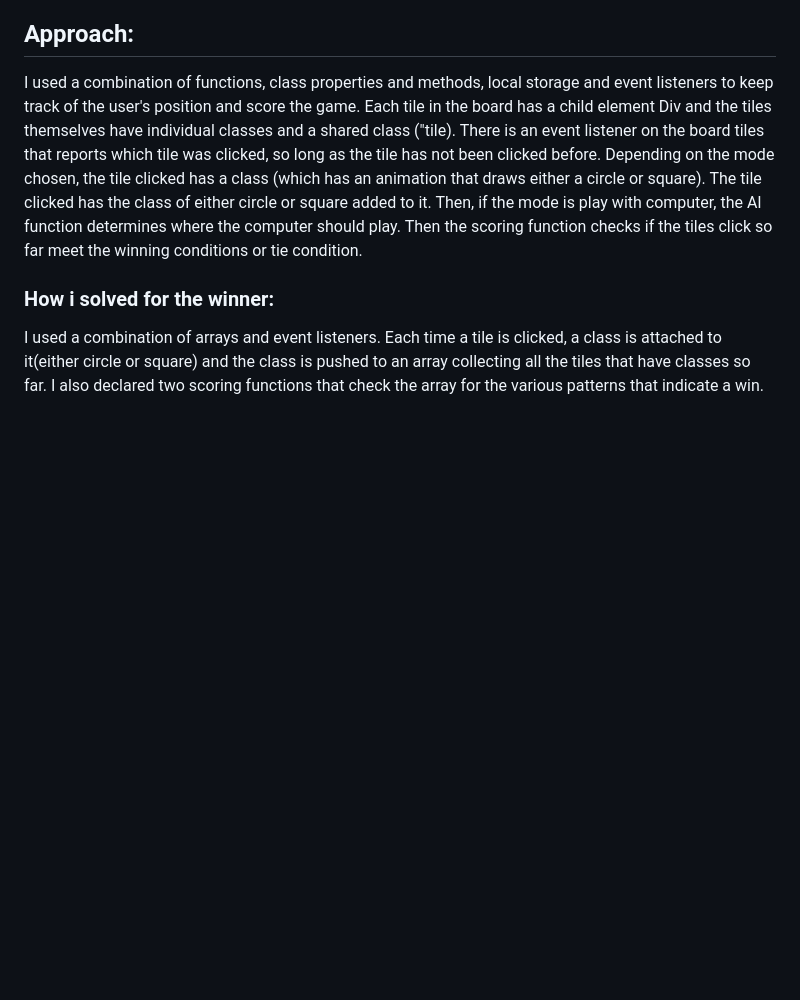
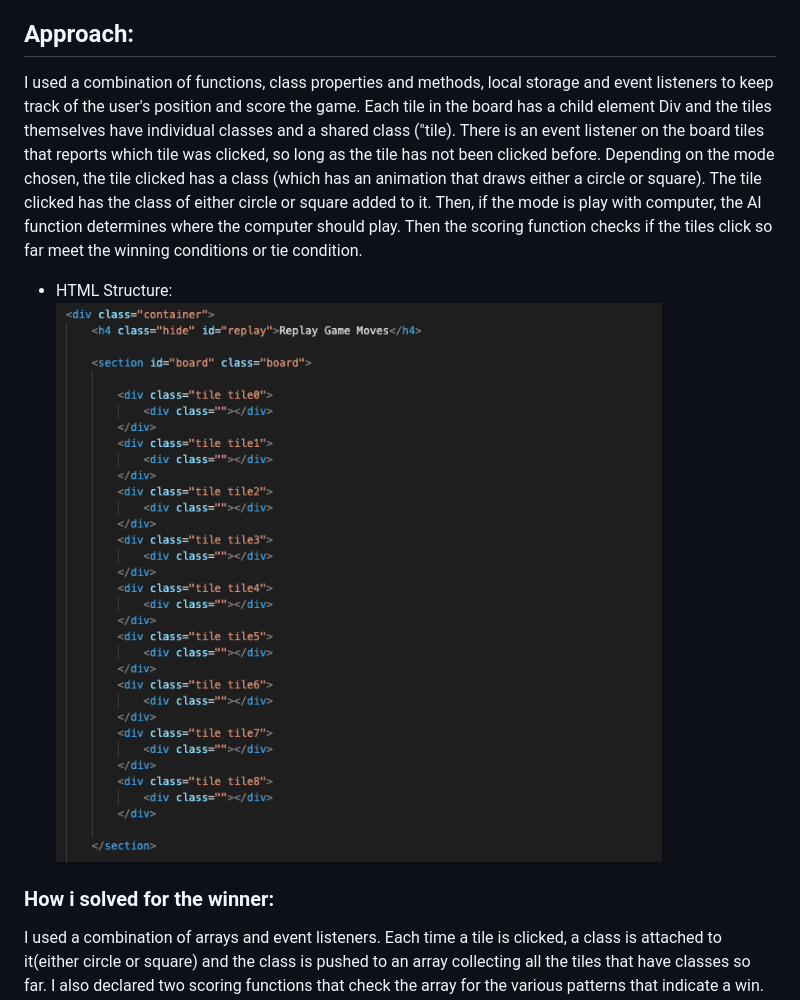
Before and after one commit to Mohan-Palat/tictactoe, a Markdown page: docs/readme.md, the part around the change. Drawn GitHub-style; pictures changed too: docs/html.png (added); blank space fills up the shorter version.

```diff
--- a/docs/readme.md
+++ b/docs/readme.md
@@ -20,6 +20,9 @@ The game uses local storage so tile positions are not cleared when user refreshe
 ## Approach:
 
 I used a combination of functions, class properties and methods, local storage and event listeners to keep track of the user's position and score the game. Each tile in the board has a child element Div and the tiles themselves have individual classes and a shared class ("tile). There is an event listener on the board tiles that reports which tile was clicked, so long as the tile has not been clicked before. Depending on the mode chosen, the tile clicked has a class (which has an animation that draws either a circle or square). The tile clicked has the class of either circle or square added to it. Then, if the mode is play with computer, the AI function determines where the computer should play. Then the scoring function checks if the tiles click so far meet the winning conditions or tie condition.
+
+- HTML Structure:
+  ![](./html.png)
 
 ### How i solved for the winner:
 
```
